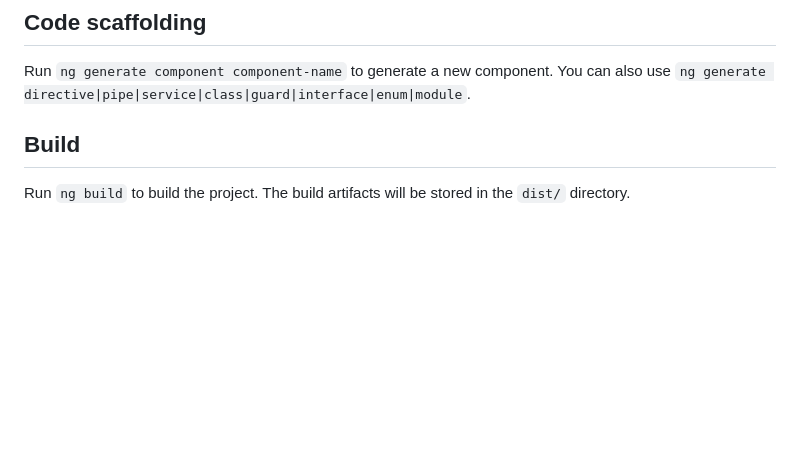
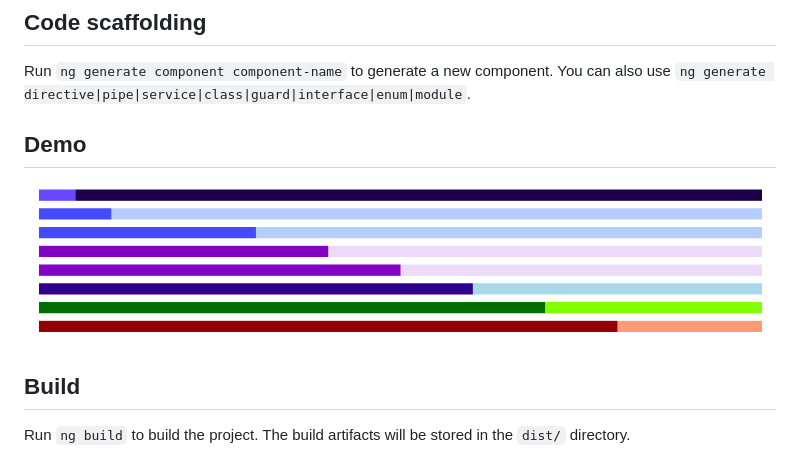
Before and after one commit to mominrazashahid/square-progress, a Markdown page: README.md, the part around the change. GitHub-like rendering; pictures changed too: demo-image.png (added); blank space fills up the shorter version.

```diff
--- a/README.md
+++ b/README.md
@@ -9,6 +9,11 @@ Run `ng serve` for a dev server. Navigate to `http://localhost:4200/`. The appli
 ## Code scaffolding
 
 Run `ng generate component component-name` to generate a new component. You can also use `ng generate directive|pipe|service|class|guard|interface|enum|module`.
+
+
+## Demo
+
+![Demo Image](./demo-image.png)
 
 ## Build
 
```
Also changed, not shown: 1 other file.
